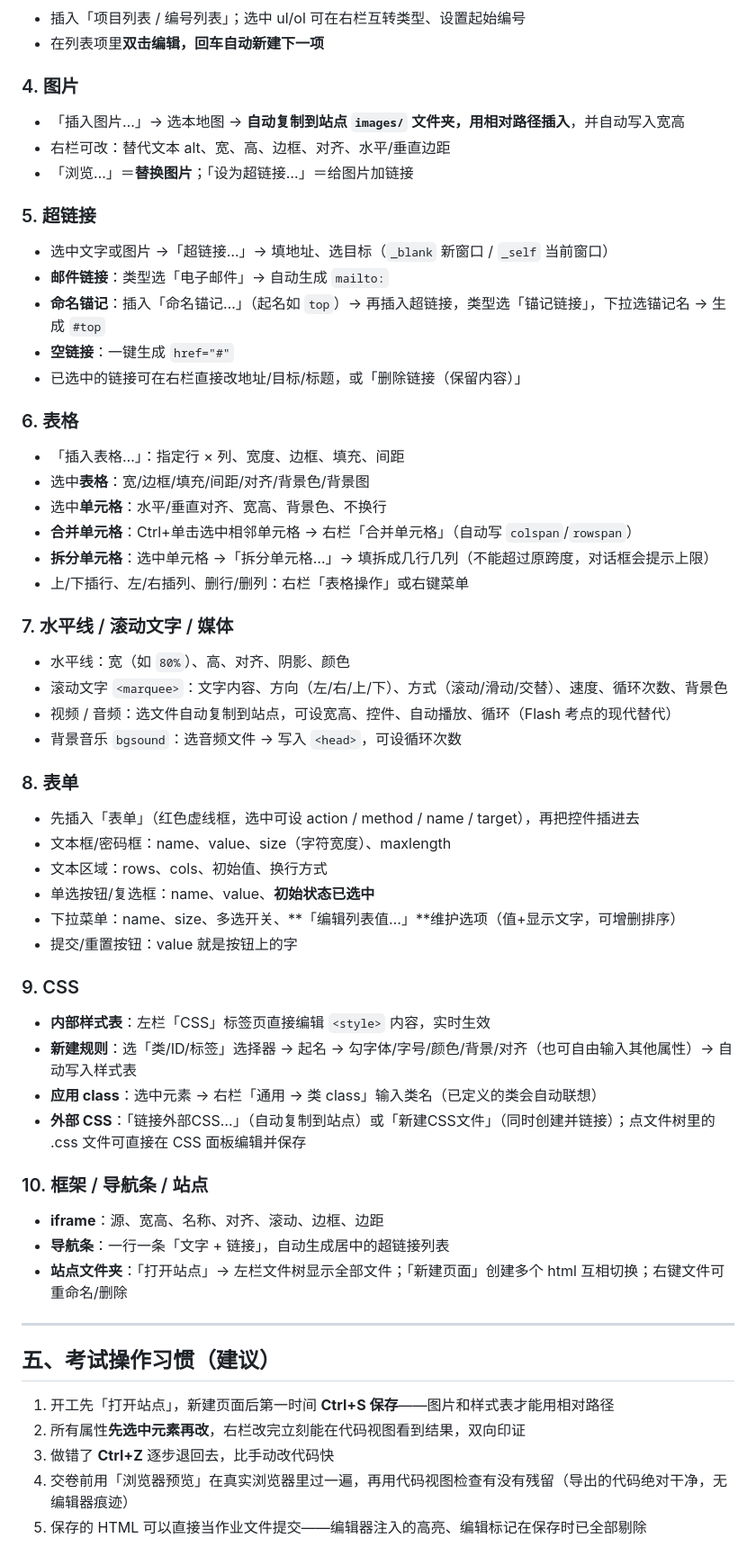
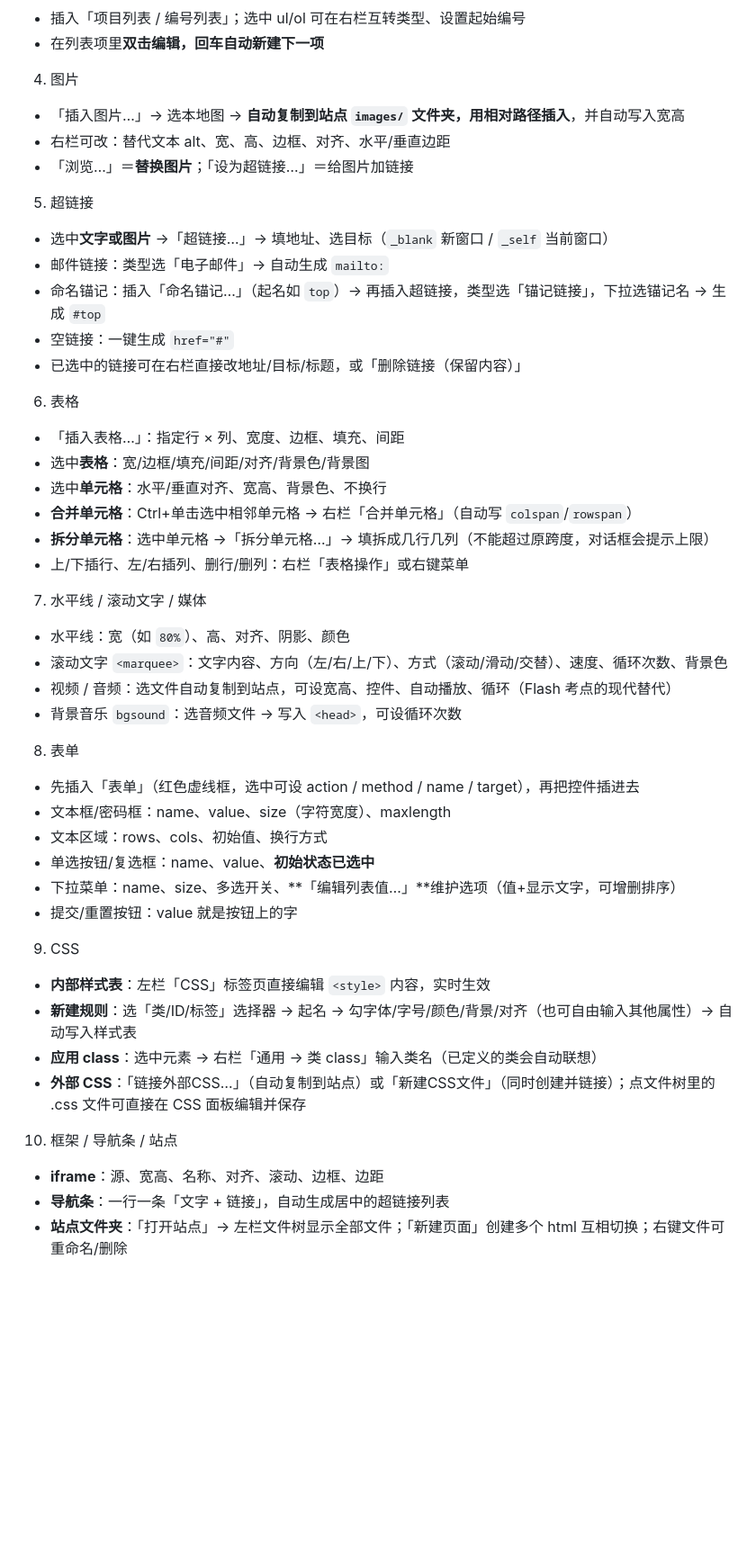
Before and after one commit to Lewis34566/LS-Design-Workbench, a Markdown page: 使用说明.md, the part around one of its changes. Shown at 90% size. Rendered like a GitHub page; blank space fills up the shorter version.

```diff
--- a/使用说明.md
+++ b/使用说明.md
@@ -72,19 +65,19 @@
 - 插入「项目列表 / 编号列表」；选中 ul/ol 可在右栏互转类型、设置起始编号
 - 在列表项里**双击编辑，回车自动新建下一项**
 
-### 4. 图片
+4. 图片
 - 「插入图片…」→ 选本地图 → **自动复制到站点 `images/` 文件夹，用相对路径插入**，并自动写入宽高
 - 右栏可改：替代文本 alt、宽、高、边框、对齐、水平/垂直边距
 - 「浏览…」＝**替换图片**；「设为超链接…」＝给图片加链接
 
-### 5. 超链接
-- 选中文字或图片 →「超链接…」→ 填地址、选目标（`_blank` 新窗口 / `_self` 当前窗口）
-- **邮件链接**：类型选「电子邮件」→ 自动生成 `mailto:`
-- **命名锚记**：插入「命名锚记…」（起名如 `top`）→ 再插入超链接，类型选「锚记链接」，下拉选锚记名 → 生成 `#top`
-- **空链接**：一键生成 `href="#"`
+5. 超链接
+- 选中**文字或图片** →「超链接…」→ 填地址、选目标（`_blank` 新窗口 / `_self` 当前窗口）
+- 邮件链接：类型选「电子邮件」→ 自动生成 `mailto:`
+- 命名锚记：插入「命名锚记…」（起名如 `top`）→ 再插入超链接，类型选「锚记链接」，下拉选锚记名 → 生成 `#top`
+- 空链接：一键生成 `href="#"`
 - 已选中的链接可在右栏直接改地址/目标/标题，或「删除链接（保留内容）」
 
-### 6. 表格
+6. 表格
 - 「插入表格…」：指定行 × 列、宽度、边框、填充、间距
 - 选中**表格**：宽/边框/填充/间距/对齐/背景色/背景图
 - 选中**单元格**：水平/垂直对齐、宽高、背景色、不换行
@@ -92,13 +85,13 @@
 - **拆分单元格**：选中单元格 →「拆分单元格…」→ 填拆成几行几列（不能超过原跨度，对话框会提示上限）
 - 上/下插行、左/右插列、删行/删列：右栏「表格操作」或右键菜单
 
-### 7. 水平线 / 滚动文字 / 媒体
+7. 水平线 / 滚动文字 / 媒体
 - 水平线：宽（如 `80%`）、高、对齐、阴影、颜色
 - 滚动文字 `<marquee>`：文字内容、方向（左/右/上/下）、方式（滚动/滑动/交替）、速度、循环次数、背景色
 - 视频 / 音频：选文件自动复制到站点，可设宽高、控件、自动播放、循环（Flash 考点的现代替代）
 - 背景音乐 `bgsound`：选音频文件 → 写入 `<head>`，可设循环次数
 
-### 8. 表单
+8. 表单
 - 先插入「表单」（红色虚线框，选中可设 action / method / name / target），再把控件插进去
 - 文本框/密码框：name、value、size（字符宽度）、maxlength
 - 文本区域：rows、cols、初始值、换行方式
@@ -106,23 +99,13 @@
 - 下拉菜单：name、size、多选开关、**「编辑列表值…」**维护选项（值+显示文字，可增删排序）
 - 提交/重置按钮：value 就是按钮上的字
 
-### 9. CSS
+9. CSS
 - **内部样式表**：左栏「CSS」标签页直接编辑 `<style>` 内容，实时生效
 - **新建规则**：选「类/ID/标签」选择器 → 起名 → 勾字体/字号/颜色/背景/对齐（也可自由输入其他属性）→ 自动写入样式表
 - **应用 class**：选中元素 → 右栏「通用 → 类 class」输入类名（已定义的类会自动联想）
 - **外部 CSS**：「链接外部CSS…」（自动复制到站点）或「新建CSS文件」（同时创建并链接）；点文件树里的 .css 文件可直接在 CSS 面板编辑并保存
 
-### 10. 框架 / 导航条 / 站点
+10. 框架 / 导航条 / 站点
 - **iframe**：源、宽高、名称、对齐、滚动、边框、边距
 - **导航条**：一行一条「文字 + 链接」，自动生成居中的超链接列表
 - **站点文件夹**：「打开站点」→ 左栏文件树显示全部文件；「新建页面」创建多个 html 互相切换；右键文件可重命名/删除
-
----
-
-## 五、考试操作习惯（建议）
-
-1. 开工先「打开站点」，新建页面后第一时间 **Ctrl+S 保存**——图片和样式表才能用相对路径
-2. 所有属性**先选中元素再改**，右栏改完立刻能在代码视图看到结果，双向印证
-3. 做错了 **Ctrl+Z** 逐步退回去，比手动改代码快
-4. 交卷前用「浏览器预览」在真实浏览器里过一遍，再用代码视图检查有没有残留（导出的代码绝对干净，无编辑器痕迹）
-5. 保存的 HTML 可以直接当作业文件提交——编辑器注入的高亮、编辑标记在保存时已全部剔除
```
Also changed, not shown: other parts of 使用说明.md (+35 -42 lines).
